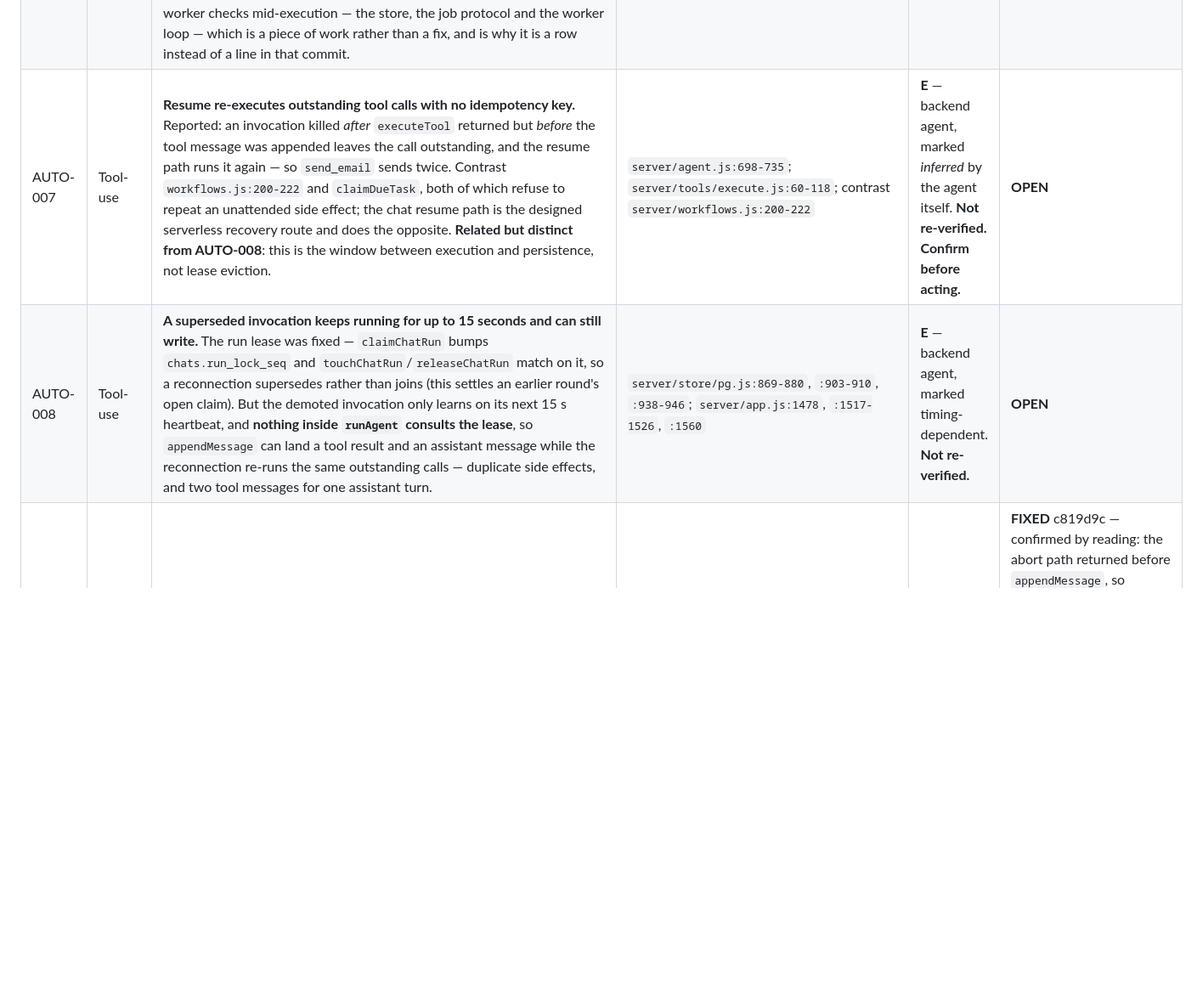
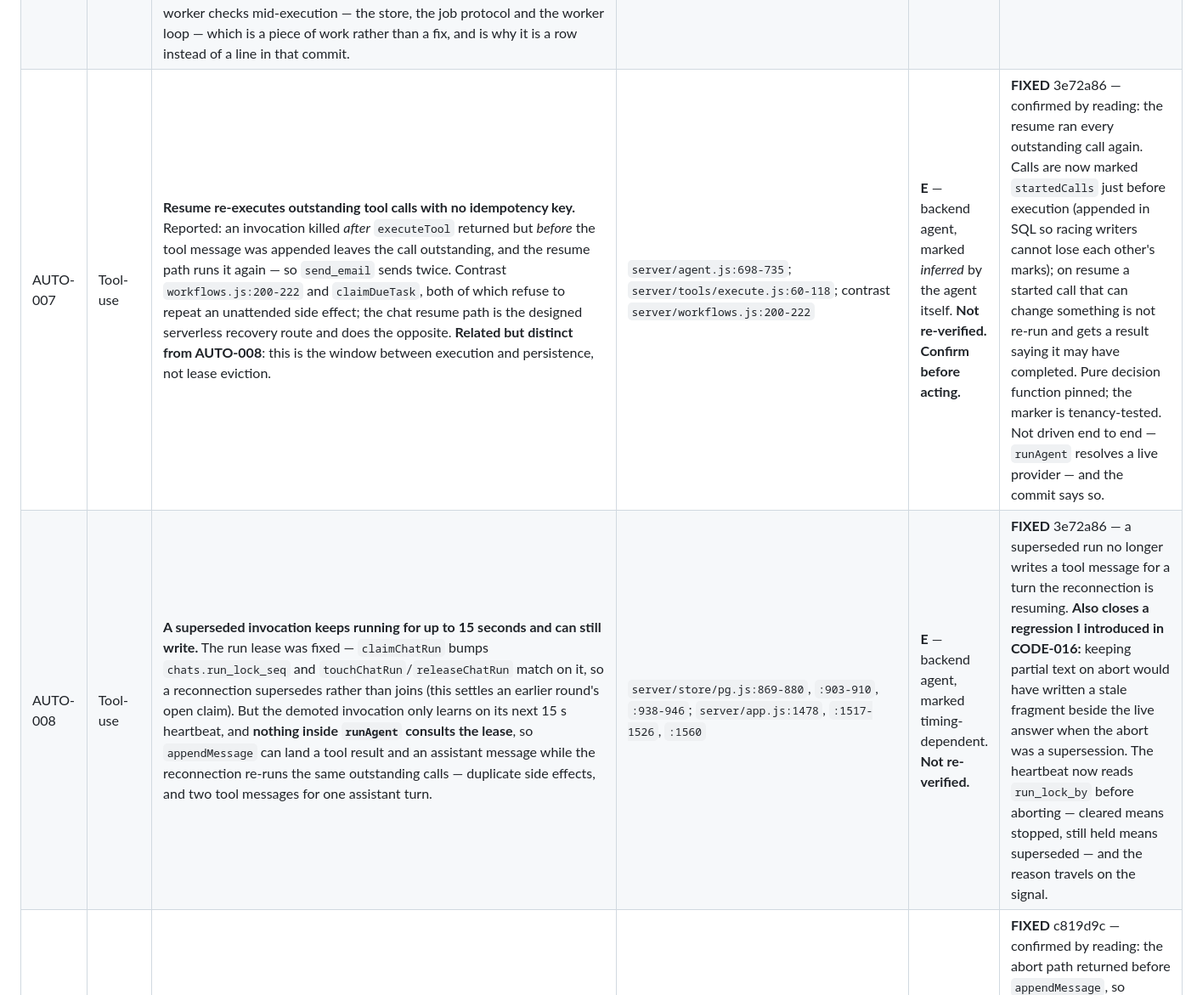
Before and after one commit to Dansnyzzz/AI-Agency-Remote, a Markdown page: audit/ISSUE_LEDGER.md, the part around one of its changes. Shown at 85% size. GitHub-like rendering; blank space fills up the shorter version.

```diff
--- a/audit/ISSUE_LEDGER.md
+++ b/audit/ISSUE_LEDGER.md
@@ -243,8 +245,8 @@ reading — which is the argument for having done it.
 | GAP-004 | Model | **No tool schema in this repo can accept OpenAI strict mode — measured, 0 of 93.** `anthropic.js:154` sets `strict: true` and its comment explains why: *"guarantees schema validation on tool names and inputs … inputs to a shell and a filesystem on somebody real machine."* `openaiCompatible.js:153` sends `{ name, description, parameters }` with no equivalent, and this was raised under AUTO-005 as though it were the missing line. It is not. OpenAI strict requires every property to be `required` and `additionalProperties: false`; counted across the catalogue, **0 tools satisfy both** — 93 lack `additionalProperties: false` and many also have genuinely optional fields. Turning it on blindly would have the API reject every tool call. Getting there means either restating 93 schemas with nullable-required fields, which changes what the model may omit, or a per-tool opt-in. Raised as its own row because AUTO-005 closed the harm (a malformed call no longer runs) while this half is a schema project and should not hide inside a fix that did not do it. | measured: for each of `TOOLS`, compare `Object.keys(properties)` against `required` and test `additionalProperties === false` → 0 ready, 93 not; `server/providers/anthropic.js:141-154`; `openaiCompatible.js:153` | **V** | **OPEN** |
 | GAP-003 | Model | **Prompts are code, so they cannot be versioned, diffed as prompts, or A/B tested.** `buildSystemPrompt` (`server/agent.js:34`) assembles 4,922–14,369 characters of tuned instruction from JS string literals and conditionals; the research pipeline's prompts sit the same way in `server/research/*.js`, and the built-in skills in `server/skills/builtin.js`. There is no `PROMPT_VERSION`, no prompts directory, nothing that lets two variants run side by side. `test/eval/` (13 cases) can tell you the *conditions* for a right answer are still in place — it cannot tell you whether an edited paragraph made the model better or worse, and `eval:live` is implemented but has never been run. So every prompt change in this repo is unmeasured. This is §H's "prompt tách khỏi code, versioned, có thể A/B", and it is the one §H item with nothing behind it. | `server/agent.js:34-330`; `server/research/{plan,debate,report}.js`; `server/skills/builtin.js`; grep `PROMPT_VERSION\|promptVersion\|prompts/` across `server/` → 0 hits; measured sizes 4,922 / 5,452 / 7,163 / 13,291 / 14,369 chars | **V** | **OPEN** |
 | AUTO-009 | Tool-use | **A cancelled tool is not cancelled — there is no channel to cancel it through.** Split out of `CODE-017`, which fixed only the sentence. `executeTool` marks the job finished on the server and stops waiting; the worker claims a job and runs it to completion, and `grep` for any cancellation signal across `worker/index.js` returns nothing. So stopping a turn stops the waiting, not the work: a `delete_file` or a `run_command` already running finishes, and the only thing that changed is that nobody is listening for the result. Doing it properly means a cancelled state the worker checks mid-execution — the store, the job protocol and the worker loop — which is a piece of work rather than a fix, and is why it is a row instead of a line in that commit. | `server/tools/execute.js` abort branch; `worker/index.js` job loop — no cancellation signal anywhere in it | **V** | **OPEN** |
-| AUTO-007 | Tool-use | **Resume re-executes outstanding tool calls with no idempotency key.** Reported: an invocation killed *after* `executeTool` returned but *before* the tool message was appended leaves the call outstanding, and the resume path runs it again — so `send_email` sends twice. Contrast `workflows.js:200-222` and `claimDueTask`, both of which refuse to repeat an unattended side effect; the chat resume path is the designed serverless recovery route and does the opposite. **Related but distinct from AUTO-008**: this is the window between execution and persistence, not lease eviction. | `server/agent.js:698-735`; `server/tools/execute.js:60-118`; contrast `server/workflows.js:200-222` | **E** — backend agent, marked *inferred* by the agent itself. **Not re-verified. Confirm before acting.** | **OPEN** |
-| AUTO-008 | Tool-use | **A superseded invocation keeps running for up to 15 seconds and can still write.** The run lease was fixed — `claimChatRun` bumps `chats.run_lock_seq` and `touchChatRun`/`releaseChatRun` match on it, so a reconnection supersedes rather than joins (this settles an earlier round's open claim). But the demoted invocation only learns on its next 15 s heartbeat, and **nothing inside `runAgent` consults the lease**, so `appendMessage` can land a tool result and an assistant message while the reconnection re-runs the same outstanding calls — duplicate side effects, and two tool messages for one assistant turn. | `server/store/pg.js:869-880`, `:903-910`, `:938-946`; `server/app.js:1478`, `:1517-1526`, `:1560` | **E** — backend agent, marked timing-dependent. **Not re-verified.** | **OPEN** |
+| AUTO-007 | Tool-use | **Resume re-executes outstanding tool calls with no idempotency key.** Reported: an invocation killed *after* `executeTool` returned but *before* the tool message was appended leaves the call outstanding, and the resume path runs it again — so `send_email` sends twice. Contrast `workflows.js:200-222` and `claimDueTask`, both of which refuse to repeat an unattended side effect; the chat resume path is the designed serverless recovery route and does the opposite. **Related but distinct from AUTO-008**: this is the window between execution and persistence, not lease eviction. | `server/agent.js:698-735`; `server/tools/execute.js:60-118`; contrast `server/workflows.js:200-222` | **E** — backend agent, marked *inferred* by the agent itself. **Not re-verified. Confirm before acting.** | **FIXED** 3e72a86 — confirmed by reading: the resume ran every outstanding call again. Calls are now marked `startedCalls` just before execution (appended in SQL so racing writers cannot lose each other's marks); on resume a started call that can change something is not re-run and gets a result saying it may have completed. Pure decision function pinned; the marker is tenancy-tested. Not driven end to end — `runAgent` resolves a live provider — and the commit says so. |
+| AUTO-008 | Tool-use | **A superseded invocation keeps running for up to 15 seconds and can still write.** The run lease was fixed — `claimChatRun` bumps `chats.run_lock_seq` and `touchChatRun`/`releaseChatRun` match on it, so a reconnection supersedes rather than joins (this settles an earlier round's open claim). But the demoted invocation only learns on its next 15 s heartbeat, and **nothing inside `runAgent` consults the lease**, so `appendMessage` can land a tool result and an assistant message while the reconnection re-runs the same outstanding calls — duplicate side effects, and two tool messages for one assistant turn. | `server/store/pg.js:869-880`, `:903-910`, `:938-946`; `server/app.js:1478`, `:1517-1526`, `:1560` | **E** — backend agent, marked timing-dependent. **Not re-verified.** | **FIXED** 3e72a86 — a superseded run no longer writes a tool message for a turn the reconnection is resuming. **Also closes a regression I introduced in CODE-016:** keeping partial text on abort would have written a stale fragment beside the live answer when the abort was a supersession. The heartbeat now reads `run_lock_by` before aborting — cleared means stopped, still held means superseded — and the reason travels on the signal. |
 | CODE-016 | Chất lượng | **Partial output is discarded and then paid for twice.** The assistant message is persisted only after the stream ends (`agent.js:943`), so pressing Stop mid-answer (`:903`) or a provider dying mid-stream (`:906`) throws away text the user already watched arrive. With no assistant message stored, the next turn re-sends the question and the account is billed for it again. | `server/agent.js:777`, `:903-906`, `:943` | **E** — backend agent, verified-by-reading on its side. **Not re-verified.** | **FIXED** c819d9c — confirmed by reading: the abort path returned before `appendMessage`, so streamed text was discarded and the next turn re-sent the question and paid again. Now persisted, with `toolCalls` deliberately dropped — a stored assistant turn with outstanding calls is what the resume path picks up, so keeping them would turn pressing stop into queueing the thing you stopped. |
 | CODE-017 | Chất lượng | **Cancelling a tool tells the model it was cancelled and does not cancel it.** On abort the pending job is force-completed with `{error:'Cancelled by the user.'}` while the worker may already be executing it, and nothing cancels it worker-side. The model is told the deletion did not happen; the file is gone. | `server/tools/execute.js:65-68` | **E** — backend agent, marked *inferred*. **Not re-verified.** | **FIXED (the lie); the propagation is AUTO-009)** 55a9a48 — confirmed and found worse than reported: `grep` for a cancellation signal anywhere in `worker/index.js` returns **nothing**, so there is no channel at all. The message now says what happened rather than promising what did not. |
 | SEC-020 | Bảo mật | **The rate limiter fails open, so a store blip silently removes the only brute-force protection on the unauthenticated routes.** Fail-open is a deliberate choice here and defensible — the database being down means auth is down anyway — but it is undocumented at the call sites and emits **no log line**, so the window is invisible after the fact. | `server/ratelimit.js:71` | **E** — backend agent. **Not re-verified.** Note an earlier round recorded this fail-open as by design and sound; the new part of the claim is the missing log, not the behaviour | **FIXED** 762b566 — the fail-open stays, deliberately; the silence does not. Writing that warning exposed the other half of SEC-018: only `log.error` redacted, so `warn`/`info`/`debug` passed their fields out raw. Redaction moved into `emit`, where every level inherits it — and a half-fix of my own was caught before it shipped, the JSON branch using the cleaned fields while the text branch still used the raw ones. |
```
Also changed, not shown: other parts of audit/ISSUE_LEDGER.md (+4 -2 lines).
